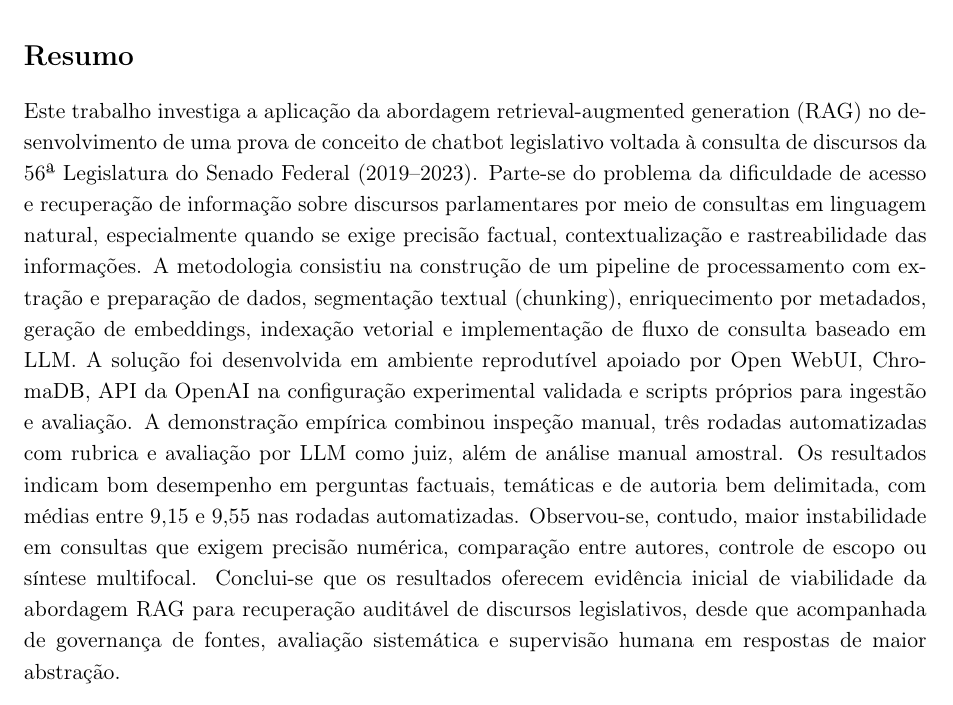
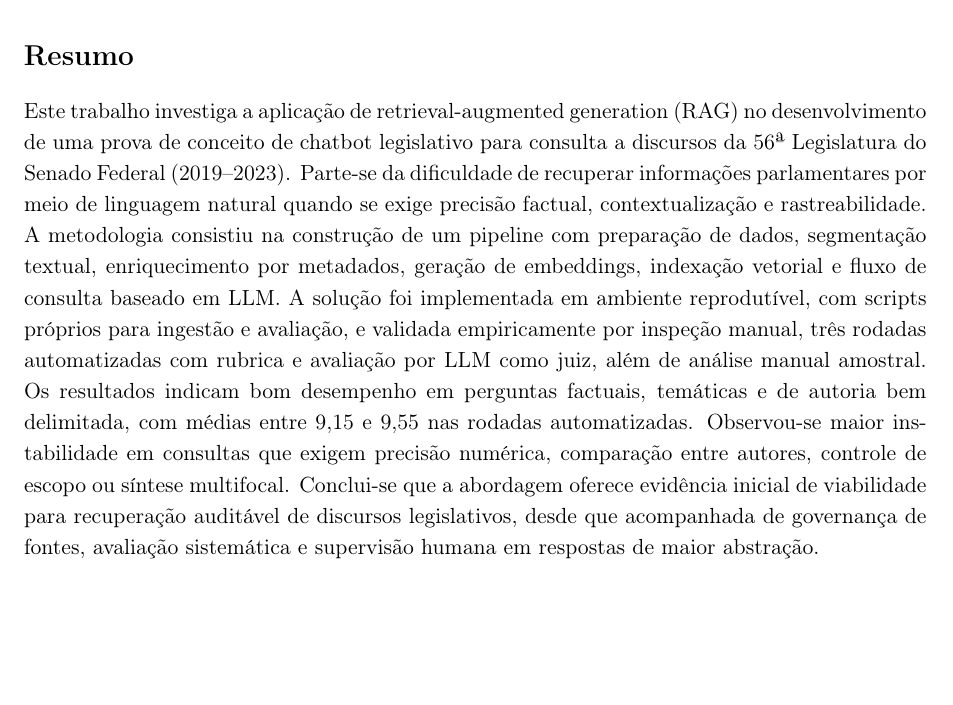
Before and after one commit to fabriciosantana/latex, a LaTeX document (chatbot-rag/main.tex, which reads chatbot-rag/sections/01-resumo.tex): part of page 1 of 20, cut so that both start at the same text, the shorter picture padded with empty space. Compiled offline with pdfLaTeX.

Commit message:
deixando o resumo mais objetivo

```diff
--- a/chatbot-rag/sections/01-resumo.tex
+++ b/chatbot-rag/sections/01-resumo.tex
@@ -1,5 +1,5 @@
 \section*{Resumo}
 
-Este trabalho investiga a aplicação da abordagem retrieval-augmented generation (RAG) no desenvolvimento de uma prova de conceito de chatbot legislativo voltada à consulta de discursos da 56\textordfeminine{} Legislatura do Senado Federal (2019--2023). Parte-se do problema da dificuldade de acesso e recuperação de informação sobre discursos parlamentares por meio de consultas em linguagem natural, especialmente quando se exige precisão factual, contextualização e rastreabilidade das informações. A metodologia consistiu na construção de um pipeline de processamento com extração e preparação de dados, segmentação textual (chunking), enriquecimento por metadados, geração de embeddings, indexação vetorial e implementação de fluxo de consulta baseado em LLM. A solução foi desenvolvida em ambiente reprodutível apoiado por Open WebUI, ChromaDB, API da OpenAI na configuração experimental validada e scripts próprios para ingestão e avaliação. A demonstração empírica combinou inspeção manual, três rodadas automatizadas com rubrica e avaliação por LLM como juiz, além de análise manual amostral. Os resultados indicam bom desempenho em perguntas factuais, temáticas e de autoria bem delimitada, com médias entre 9,15 e 9,55 nas rodadas automatizadas. Observou-se, contudo, maior instabilidade em consultas que exigem precisão numérica, comparação entre autores, controle de escopo ou síntese multifocal. Conclui-se que os resultados oferecem evidência inicial de viabilidade da abordagem RAG para recuperação auditável de discursos legislativos, desde que acompanhada de governança de fontes, avaliação sistemática e supervisão humana em respostas de maior abstração.
+Este trabalho investiga a aplicação de retrieval-augmented generation (RAG) no desenvolvimento de uma prova de conceito de chatbot legislativo para consulta a discursos da 56\textordfeminine{} Legislatura do Senado Federal (2019--2023). Parte-se da dificuldade de recuperar informações parlamentares por meio de linguagem natural quando se exige precisão factual, contextualização e rastreabilidade. A metodologia consistiu na construção de um pipeline com preparação de dados, segmentação textual, enriquecimento por metadados, geração de embeddings, indexação vetorial e fluxo de consulta baseado em LLM. A solução foi implementada em ambiente reprodutível, com scripts próprios para ingestão e avaliação, e validada empiricamente por inspeção manual, três rodadas automatizadas com rubrica e avaliação por LLM como juiz, além de análise manual amostral. Os resultados indicam bom desempenho em perguntas factuais, temáticas e de autoria bem delimitada, com médias entre 9,15 e 9,55 nas rodadas automatizadas. Observou-se maior instabilidade em consultas que exigem precisão numérica, comparação entre autores, controle de escopo ou síntese multifocal. Conclui-se que a abordagem oferece evidência inicial de viabilidade para recuperação auditável de discursos legislativos, desde que acompanhada de governança de fontes, avaliação sistemática e supervisão humana em respostas de maior abstração.
 
 \textbf{Palavras-chave:} RAG; inteligência artificial; chatbot legislativo; recuperação de informação; Senado Federal; LLM.
```
